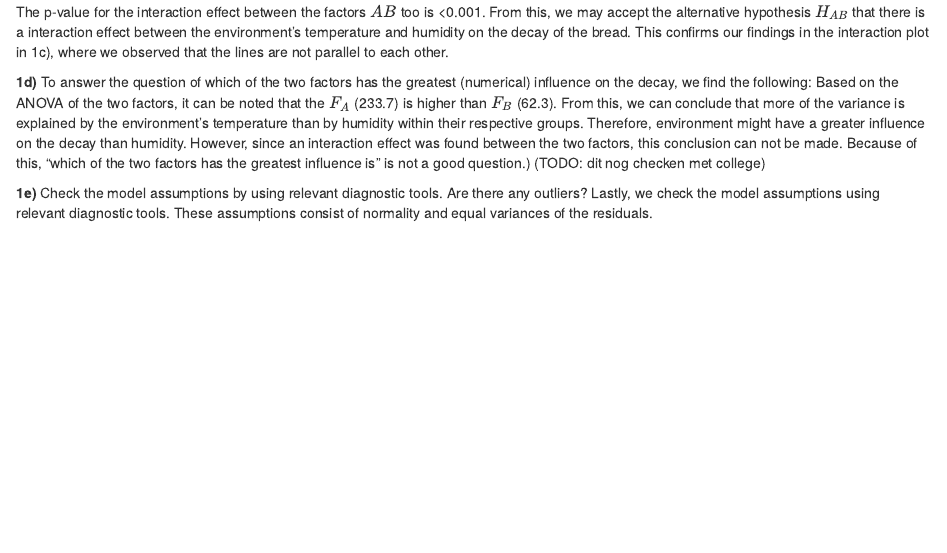
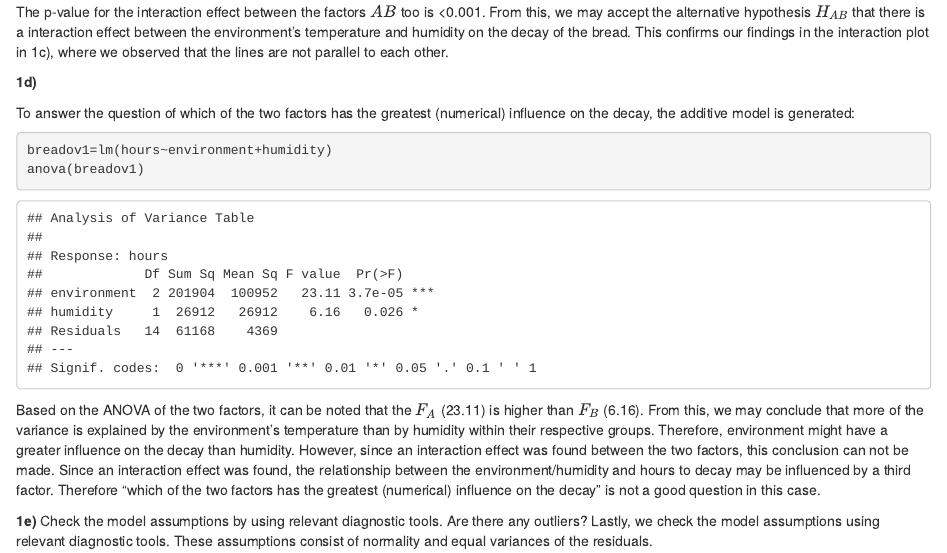
Before and after one commit to Karim-1/EDDA, an R Markdown document (assignment2/assignment2.Rmd): the page in a window 1100 px wide, from 2700 px down. Rendered offline with R 4.5, knitr and Pandoc, with nearby package versions; code that draws random numbers runs with fixed seeds of ours.

Commit message:
Update assignment2.Rmd

````diff
--- a/assignment2/assignment2.Rmd
+++ b/assignment2/assignment2.Rmd
@@ -75,8 +75,15 @@ The p-value for $H_0$ for both factors $A$ and $B$ is <0.001, which is lower tha
 The p-value for the interaction effect between the factors $AB$ too is <0.001. From this, we may accept the alternative hypothesis $H_{AB}$ that there is a interaction effect between the environment's temperature and humidity on the decay of the bread. This confirms our findings in the interaction plot in 1c), where we observed that the lines are not parallel to each other.
 
 **1d)**
-To answer the question of which of the two factors has the greatest (numerical) influence on the decay, we find the following:
-Based on the ANOVA of the two factors, it can be noted that the $F_A$ (233.7) is higher than $F_B$ (62.3). From this, we can conclude that more of the variance is explained by the environment's temperature than by humidity within their respective groups. Therefore, environment might have a greater influence on the decay than humidity. However, since an interaction effect was found between the two factors, this conclusion can not be made. Because of this, "which of the two factors has the greatest influence is" is not a good question.) (TODO: dit nog checken met college)
+
+To answer the question of which of the two factors has the greatest (numerical) influence on the decay, the additive model is generated:
+```{r}
+breadov1=lm(hours~environment+humidity)
+anova(breadov1)
+```
+
+
+Based on the ANOVA of the two factors, it can be noted that the $F_A$ (23.11) is higher than $F_B$ (6.16). From this, we may conclude that more of the variance is explained by the environment's temperature than by humidity within their respective groups. Therefore, environment might have a greater influence on the decay than humidity. However, since an interaction effect was found between the two factors, this conclusion can not be made. Since an interaction effect was found, the relationship between the environment/humidity and hours to decay may be influenced by a third factor. Therefore "which of the two factors has the greatest (numerical) influence on the decay" is not a good question in this case.
 
 **1e)** Check the model assumptions by using relevant diagnostic tools. Are there any outliers?
 Lastly, we check the model assumptions using relevant diagnostic tools. These assumptions consist of normality and equal variances of the residuals.
````
